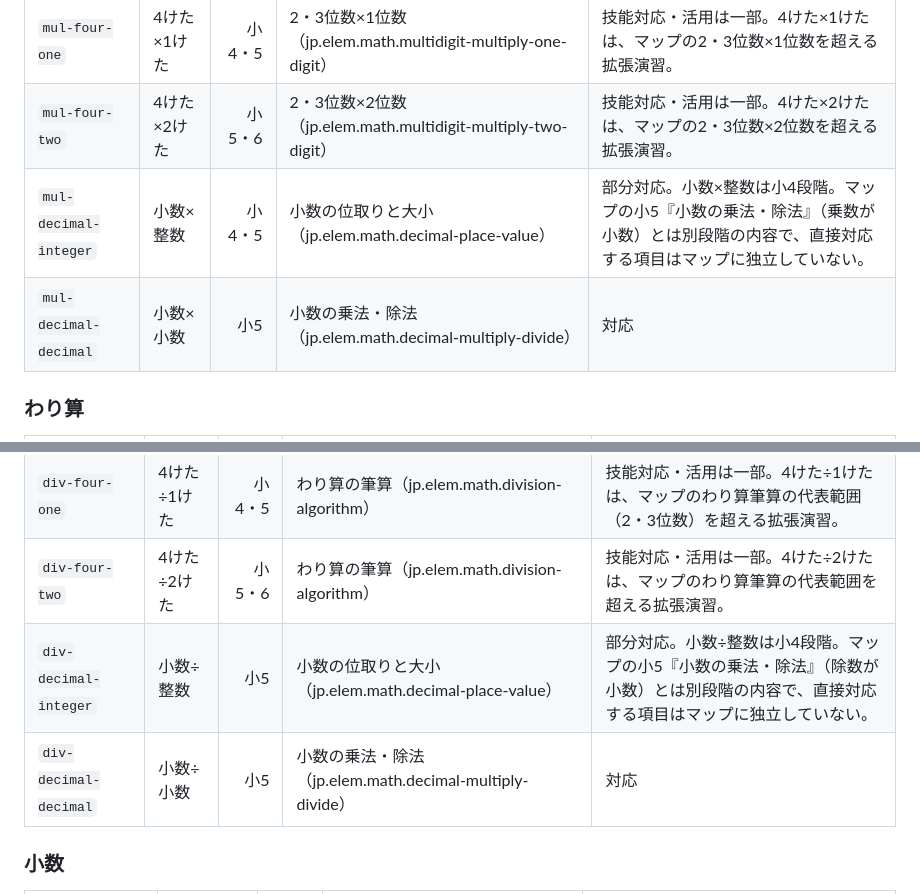
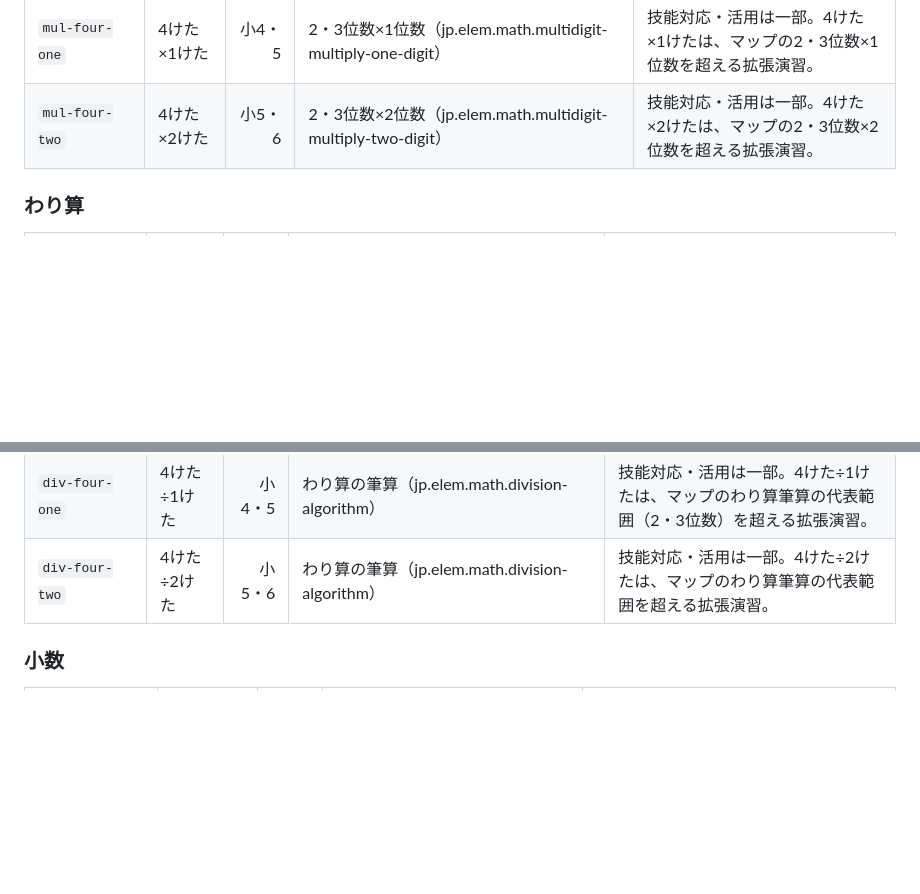
Before and after one commit to TT-sensei/keisan-battle, a Markdown page: docs/learning-map-crosswalk.md, 2 parts joined by grey strips. GitHub-like rendering; blank space fills up the shorter version.

Commit message:
docs: list each of the 68 units exactly once

```diff
--- a/docs/learning-map-crosswalk.md
+++ b/docs/learning-map-crosswalk.md
@@ -65,8 +65,6 @@
 | `mul-three-two` | 3けた×2けた | 小4・5 | 2・3位数×2位数（jp.elem.math.multidigit-multiply-two-digit） | 対応 |
 | `mul-four-one` | 4けた×1けた | 小4・5 | 2・3位数×1位数（jp.elem.math.multidigit-multiply-one-digit） | 技能対応・活用は一部。4けた×1けたは、マップの2・3位数×1位数を超える拡張演習。 |
 | `mul-four-two` | 4けた×2けた | 小5・6 | 2・3位数×2位数（jp.elem.math.multidigit-multiply-two-digit） | 技能対応・活用は一部。4けた×2けたは、マップの2・3位数×2位数を超える拡張演習。 |
-| `mul-decimal-integer` | 小数×整数 | 小4・5 | 小数の位取りと大小（jp.elem.math.decimal-place-value） | 部分対応。小数×整数は小4段階。マップの小5『小数の乗法・除法』（乗数が小数）とは別段階の内容で、直接対応する項目はマップに独立していない。 |
-| `mul-decimal-decimal` | 小数×小数 | 小5 | 小数の乗法・除法（jp.elem.math.decimal-multiply-divide） | 対応 |
 
 ### わり算
 
@@ -79,8 +77,6 @@
 | `div-remainder` | あまりのあるわり算 | 小3・4 | あまりのある除法（jp.elem.math.division-remainders） | 技能対応・活用は一部。商・あまりを数値で答える練習には対応。場面に応じてあまりをどう扱うか判断する学習までは含まない。 |
 | `div-four-one` | 4けた÷1けた | 小4・5 | わり算の筆算（jp.elem.math.division-algorithm） | 技能対応・活用は一部。4けた÷1けたは、マップのわり算筆算の代表範囲（2・3位数）を超える拡張演習。 |
 | `div-four-two` | 4けた÷2けた | 小5・6 | わり算の筆算（jp.elem.math.division-algorithm） | 技能対応・活用は一部。4けた÷2けたは、マップのわり算筆算の代表範囲を超える拡張演習。 |
-| `div-decimal-integer` | 小数÷整数 | 小5 | 小数の位取りと大小（jp.elem.math.decimal-place-value） | 部分対応。小数÷整数は小4段階。マップの小5『小数の乗法・除法』（除数が小数）とは別段階の内容で、直接対応する項目はマップに独立していない。 |
-| `div-decimal-decimal` | 小数÷小数 | 小5 | 小数の乗法・除法（jp.elem.math.decimal-multiply-divide） | 対応 |
 
 ### 小数
 
```
